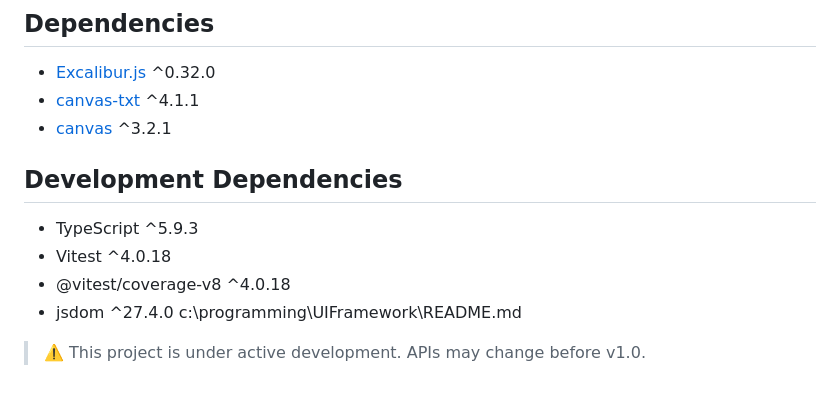
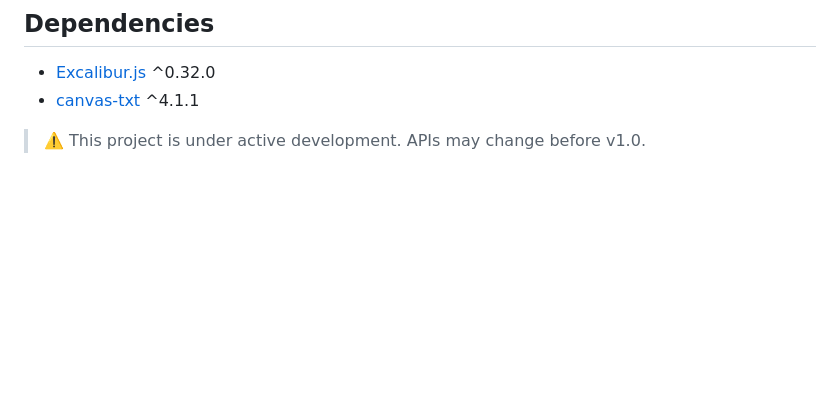
Before and after one commit to jyoung4242/UIFramework, a Markdown page: README.md, the part around one of its changes. Drawn GitHub-style; blank space fills up the shorter version.

```diff
--- a/README.md
+++ b/README.md
@@ -159,13 +162,5 @@ MIT License
 
 - [Excalibur.js](https://excaliburjs.com/) ^0.32.0
 - [canvas-txt](https://github.com/georgedoescode/canvas-txt) ^4.1.1
-- [canvas](https://github.com/Automattic/node-canvas) ^3.2.1
-
-## Development Dependencies
-
-- TypeScript ^5.9.3
-- Vitest ^4.0.18
-- @vitest/coverage-v8 ^4.0.18
-- jsdom ^27.4.0</content> <parameter name="filePath">c:\programming\UIFramework\README.md
 
 > ⚠️ This project is under active development. APIs may change before v1.0.
```
Also changed, not shown: other parts of README.md (+17 -14 lines).
